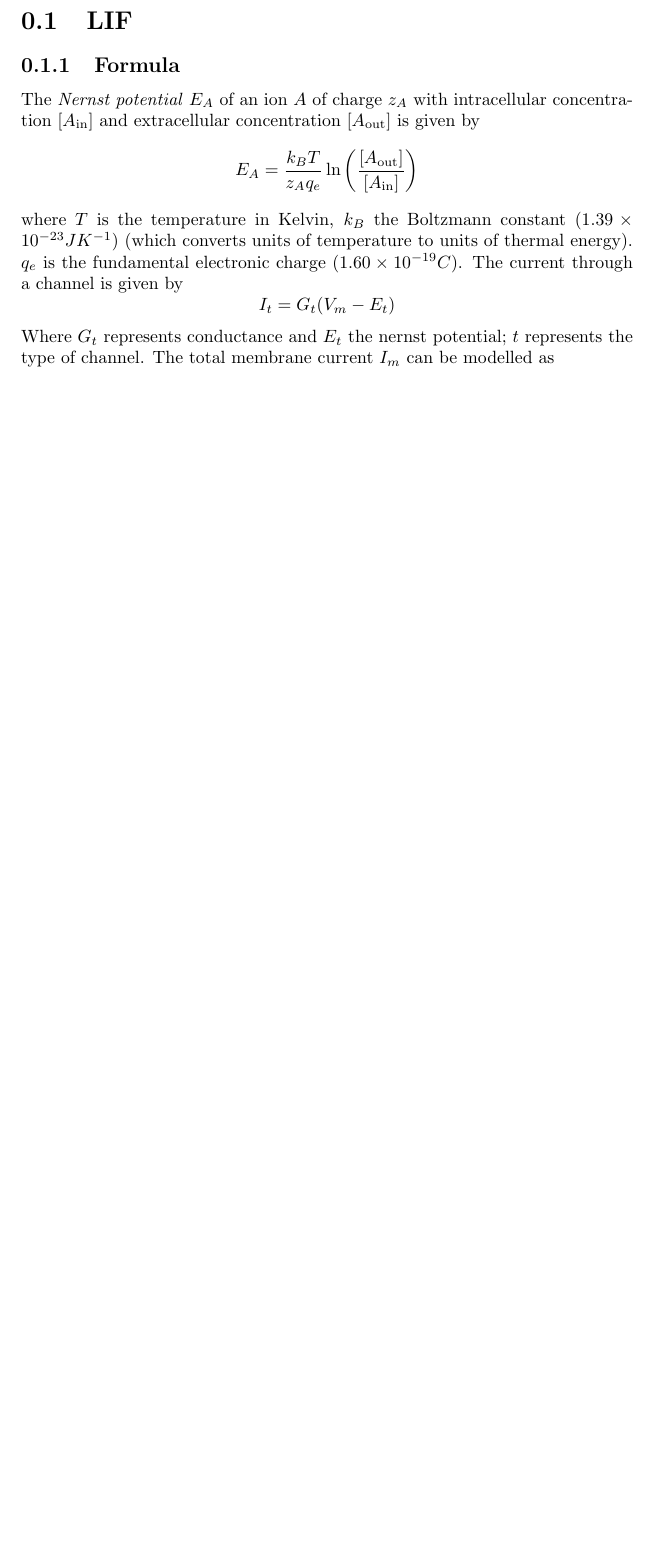
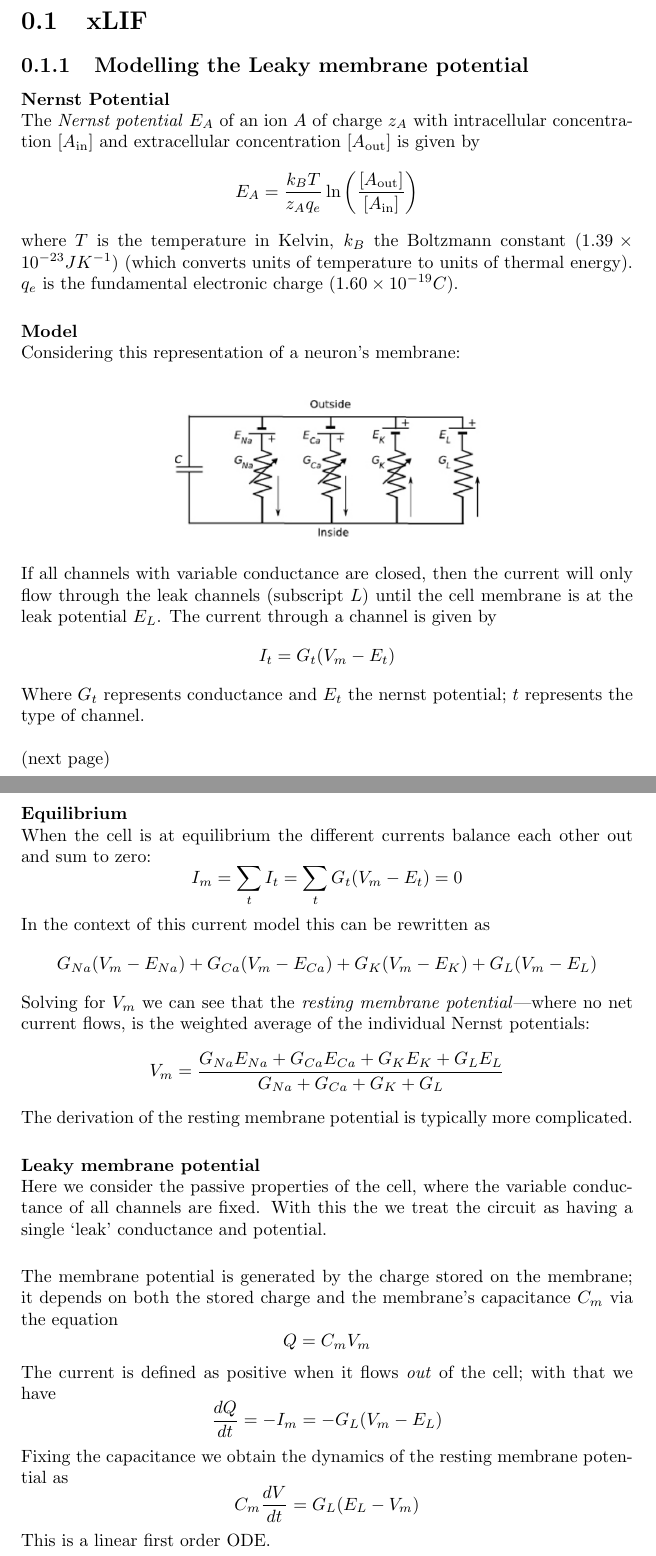
Before and after one commit to pigmaster96/theo_neuro, a LaTeX document (miller/notes/miller.tex): part of page 3 of 3 before the commit and two parts of pages 3 and 4 of 5 after it, the two joined at a grey line, cut at the place of the change, the shorter picture padded with empty space. Compiled offline with pdfLaTeX.

Commit message:
leaky membrane

```diff
--- a/miller/notes/miller.tex
+++ b/miller/notes/miller.tex
@@ -16,17 +16,63 @@
 \tableofcontents
 \newpage
 
-\section{LIF}
-\subsection{Formula}
+\section{xLIF}
+\subsection{Modelling the Leaky membrane potential}
+\textbf{Nernst Potential}\\
 The \textit{Nernst potential} $E_A$ of an ion $A$ of charge $z_A$ with intracellular concentration $[A_{\text{in}}]$ and extracellular concentration $[A_{\text{out}}]$ is given by
 \begin{equation*}
 E_A=\frac{k_BT}{z_Aq_e}\ln\left(\frac{[A_{\text{out}}]}{[A_{\text{in}}]}\right)
 \end{equation*}
 where $T$ is the temperature in Kelvin, $k_B$ the Boltzmann constant $(1.39\times10^{-23}JK^{-1})$ (which converts units of temperature to units of thermal energy). $q_e$ is the fundamental electronic charge
-$(1.60\times10^{-19}C)$.
-The current through a channel is given by
+$(1.60\times10^{-19}C)$.\\
+\vspace{1mm}\\
+\textbf{Model}\\
+Considering this representation of a neuron's membrane:
+\begin{figure}[h]
+\begin{center}
+\includegraphics[width=10cm]{1}\\
+\end{center}
+If all channels with variable conductance are closed, then the current will only flow through the leak channels (subscript $L$) until the cell membrane is at the leak
+potential $E_L$. The current through a channel is given by
 \begin{equation*}
 I_t=G_t(V_m-E_t)
 \end{equation*}
-Where $G_t$ represents conductance and $E_t$ the nernst potential; $t$ represents the type of channel. The total membrane current $I_m$ can be modelled as
+Where $G_t$ represents conductance and $E_t$ the nernst potential; $t$ represents the type of channel.
+\end{figure}\\
+(next page)
+\newpage
+\noindent\textbf{Equilibrium}\\
+When the cell is at equilibrium the different currents balance each other out and sum to zero:
+\begin{equation*}
+I_m=\sum_tI_t=\sum_tG_t(V_m-E_t)=0
+\end{equation*}
+In the context of this current model this can be rewritten as
+\begin{equation*}
+G_{Na}(V_m-E_{Na})+G_{Ca}(V_m-E_{Ca})+G_{K}(V_m-E_{K})
++G_{L}(V_m-E_{L})
+\end{equation*}
+Solving for $V_m$ we can see that the \textit{resting membrane potential}---where no net current flows, is the weighted average of the individual Nernst potentials:
+\begin{equation*}
+V_m=\frac{G_{Na}E_{Na}+G_{Ca}E_{Ca}+G_{K}E_{K}+G_{L}E_{L}}{G_{Na}+G_{Ca}+G_{K}+G_{L}}
+\end{equation*}
+The derivation of the resting membrane potential is typically more complicated.\\
+\vspace{1mm}\\
+\textbf{Leaky membrane potential}\\
+Here we consider the passive properties of the cell, where the variable conductance of all channels are fixed. With this the we treat the circuit as having
+a single `leak' conductance and potential.\\
+\vspace{1mm}\\
+The membrane potential is generated by the charge stored on the membrane; it depends on both the stored charge and the membrane's capacitance $C_m$ via the equation
+\begin{equation*}
+Q=C_mV_m
+\end{equation*}
+The current is defined as positive when it flows \textit{out} of the cell; with that we have
+\begin{equation*}
+\frac{dQ}{dt}=-I_m=-G_L(V_m-E_L)
+\end{equation*}
+Fixing the capacitance we obtain the dynamics of the resting membrane potential as
+\begin{equation*}
+C_m\frac{dV}{dt}=G_L(E_L-V_m)
+\end{equation*}
+This is a linear first order ODE.
+\newpage
 
```
Also changed, not shown: miller/notes/images/1.png (added), miller/notes/miller.pdf, miller/notes/miller.tex (3 more changed lines), 6 other files.
